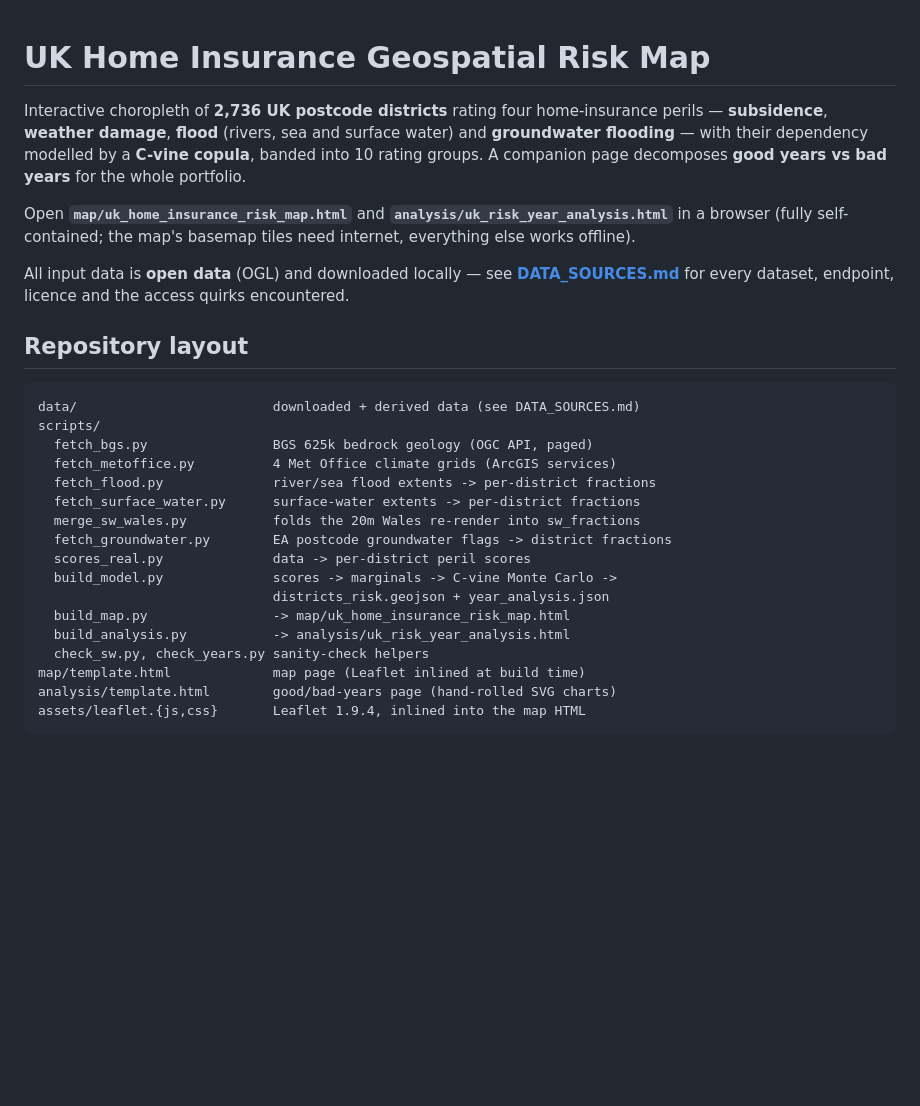
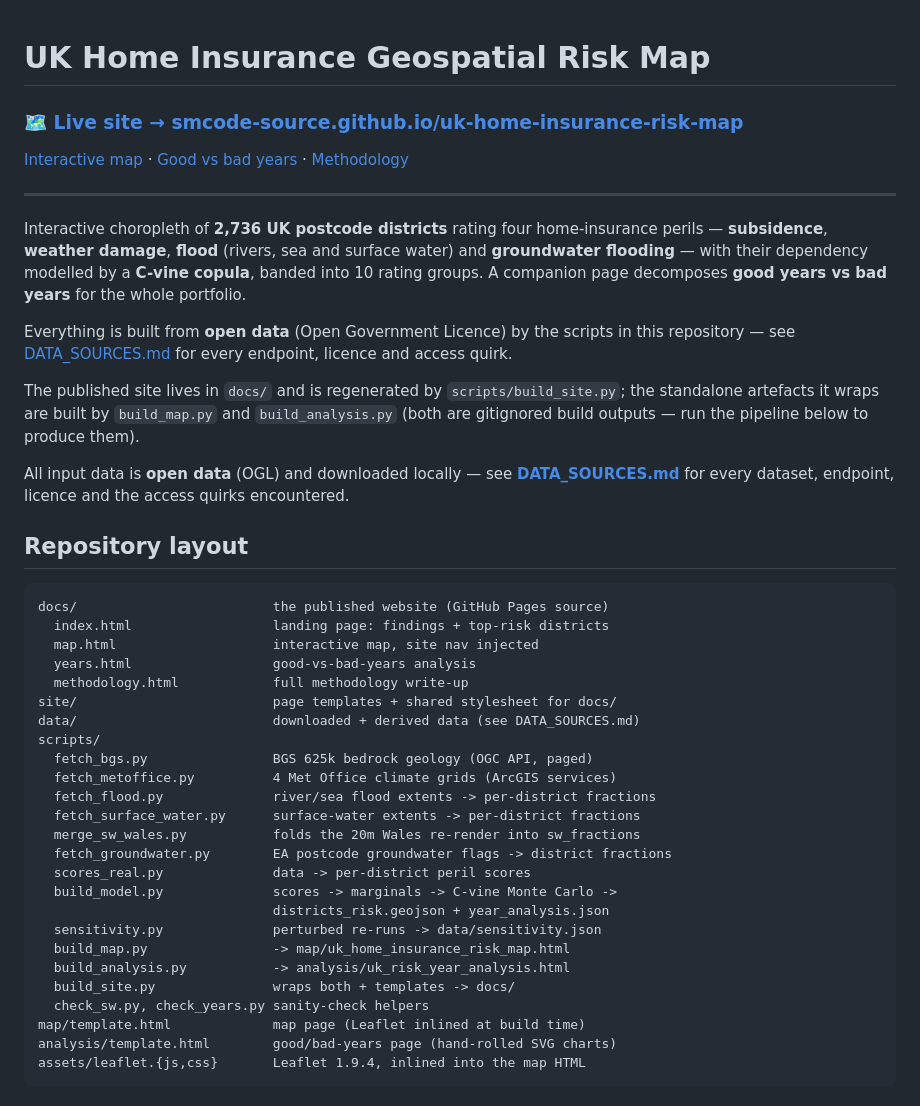
Before and after one commit to SMcode-source/uk-home-insurance-risk-map, a Markdown page: README.md, the part around the change. Rendered like a GitHub page; blank space fills up the shorter version.

Commit message:
README: link the live site, document docs/ and build_site.py
Co-Authored-By: Claude Opus 5 <noreply@anthropic.com>

````diff
--- a/README.md
+++ b/README.md
@@ -1,4 +1,12 @@
 # UK Home Insurance Geospatial Risk Map
+
+### 🗺️ **[Live site → smcode-source.github.io/uk-home-insurance-risk-map](https://smcode-source.github.io/uk-home-insurance-risk-map/)**
+
+[Interactive map](https://smcode-source.github.io/uk-home-insurance-risk-map/map.html) ·
+[Good vs bad years](https://smcode-source.github.io/uk-home-insurance-risk-map/years.html) ·
+[Methodology](https://smcode-source.github.io/uk-home-insurance-risk-map/methodology.html)
+
+---
 
 Interactive choropleth of **2,736 UK postcode districts** rating four home-insurance
 perils — **subsidence**, **weather damage**, **flood** (rivers, sea and surface
@@ -6,9 +14,14 @@ water) and **groundwater flooding** — with their dependency modelled by a
 **C-vine copula**, banded into 10 rating groups. A companion page decomposes
 **good years vs bad years** for the whole portfolio.
 
-Open **`map/uk_home_insurance_risk_map.html`** and
-**`analysis/uk_risk_year_analysis.html`** in a browser (fully self-contained;
-the map's basemap tiles need internet, everything else works offline).
+Everything is built from **open data** (Open Government Licence) by the scripts in
+this repository — see [DATA_SOURCES.md](DATA_SOURCES.md) for every endpoint,
+licence and access quirk.
+
+The published site lives in `docs/` and is regenerated by
+`scripts/build_site.py`; the standalone artefacts it wraps are built by
+`build_map.py` and `build_analysis.py` (both are gitignored build outputs —
+run the pipeline below to produce them).
 
 All input data is **open data** (OGL) and downloaded locally — see
 **[DATA_SOURCES.md](DATA_SOURCES.md)** for every dataset, endpoint, licence and
@@ -17,6 +30,12 @@ the access quirks encountered.
 ## Repository layout
 
 ```
+docs/                         the published website (GitHub Pages source)
+  index.html                  landing page: findings + top-risk districts
+  map.html                    interactive map, site nav injected
+  years.html                  good-vs-bad-years analysis
+  methodology.html            full methodology write-up
+site/                         page templates + shared stylesheet for docs/
 data/                         downloaded + derived data (see DATA_SOURCES.md)
 scripts/
   fetch_bgs.py                BGS 625k bedrock geology (OGC API, paged)
@@ -28,8 +47,10 @@ scripts/
   scores_real.py              data -> per-district peril scores
   build_model.py              scores -> marginals -> C-vine Monte Carlo ->
                               districts_risk.geojson + year_analysis.json
+  sensitivity.py              perturbed re-runs -> data/sensitivity.json
   build_map.py                -> map/uk_home_insurance_risk_map.html
   build_analysis.py           -> analysis/uk_risk_year_analysis.html
+  build_site.py               wraps both + templates -> docs/
   check_sw.py, check_years.py sanity-check helpers
 map/template.html             map page (Leaflet inlined at build time)
 analysis/template.html        good/bad-years page (hand-rolled SVG charts)
````
